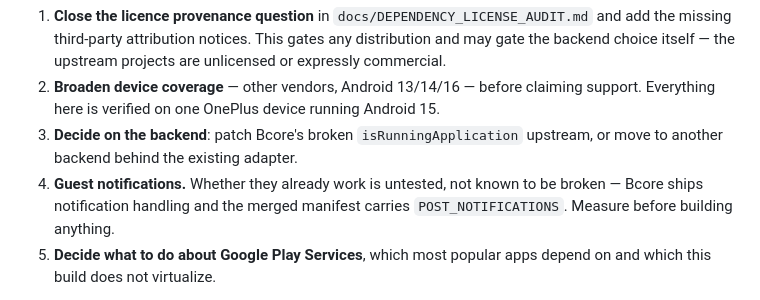
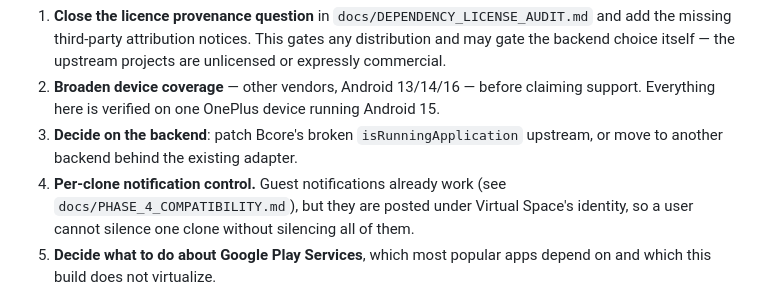
Before and after one commit to Istiakahmed180/app_clone, a Markdown page: README.md, the part around the change. GitHub-like rendering.

```diff
--- a/README.md
+++ b/README.md
@@ -299,9 +299,9 @@ Not started. In rough priority order:
    Everything here is verified on one OnePlus device running Android 15.
 3. **Decide on the backend**: patch Bcore's broken `isRunningApplication` upstream, or move to
    another backend behind the existing adapter.
-5. **Guest notifications.** Whether they already work is untested, not known to be broken —
-   Bcore ships notification handling and the merged manifest carries `POST_NOTIFICATIONS`.
-   Measure before building anything.
+5. **Per-clone notification control.** Guest notifications already work (see
+   `docs/PHASE_4_COMPATIBILITY.md`), but they are posted under Virtual Space's identity, so a
+   user cannot silence one clone without silencing all of them.
 6. **Decide what to do about Google Play Services**, which most popular apps depend on and
    which this build does not virtualize.
 
```
Also changed, not shown: docs/PHASE_4_COMPATIBILITY.md (+39 -0 lines).
